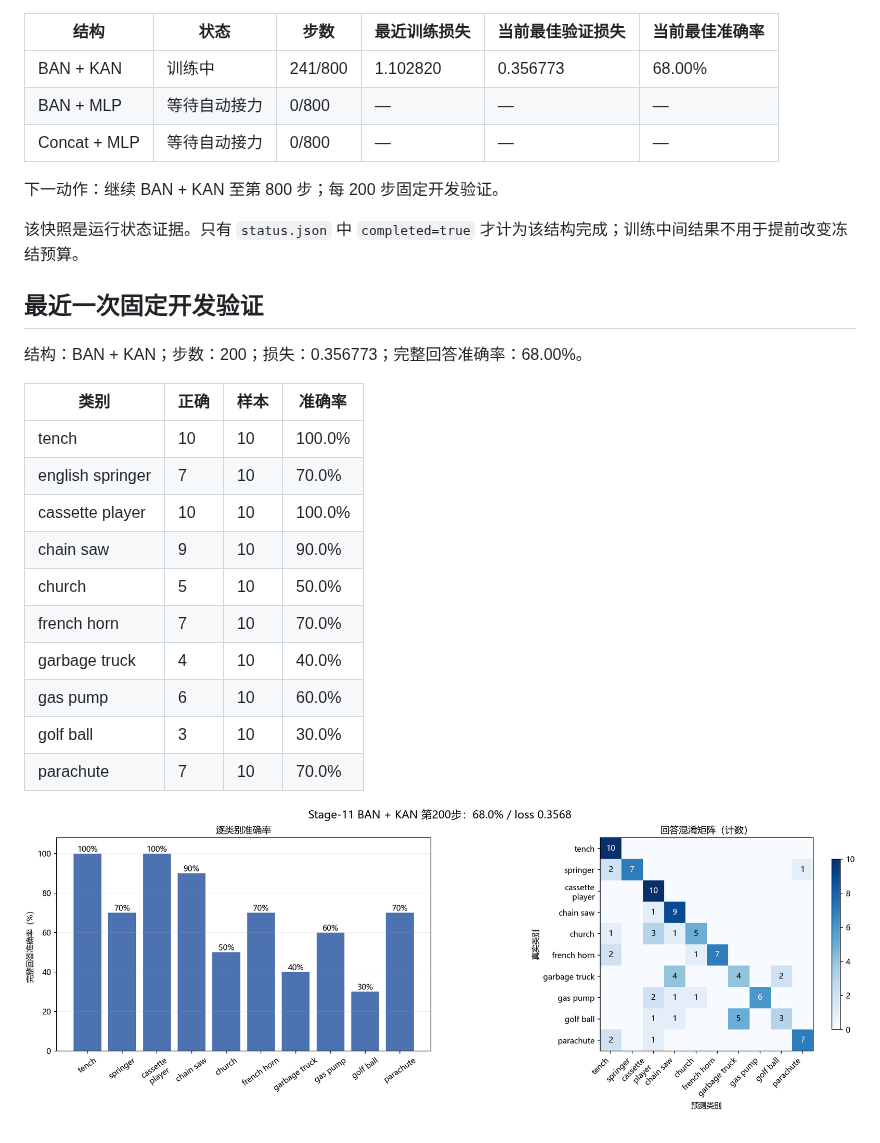
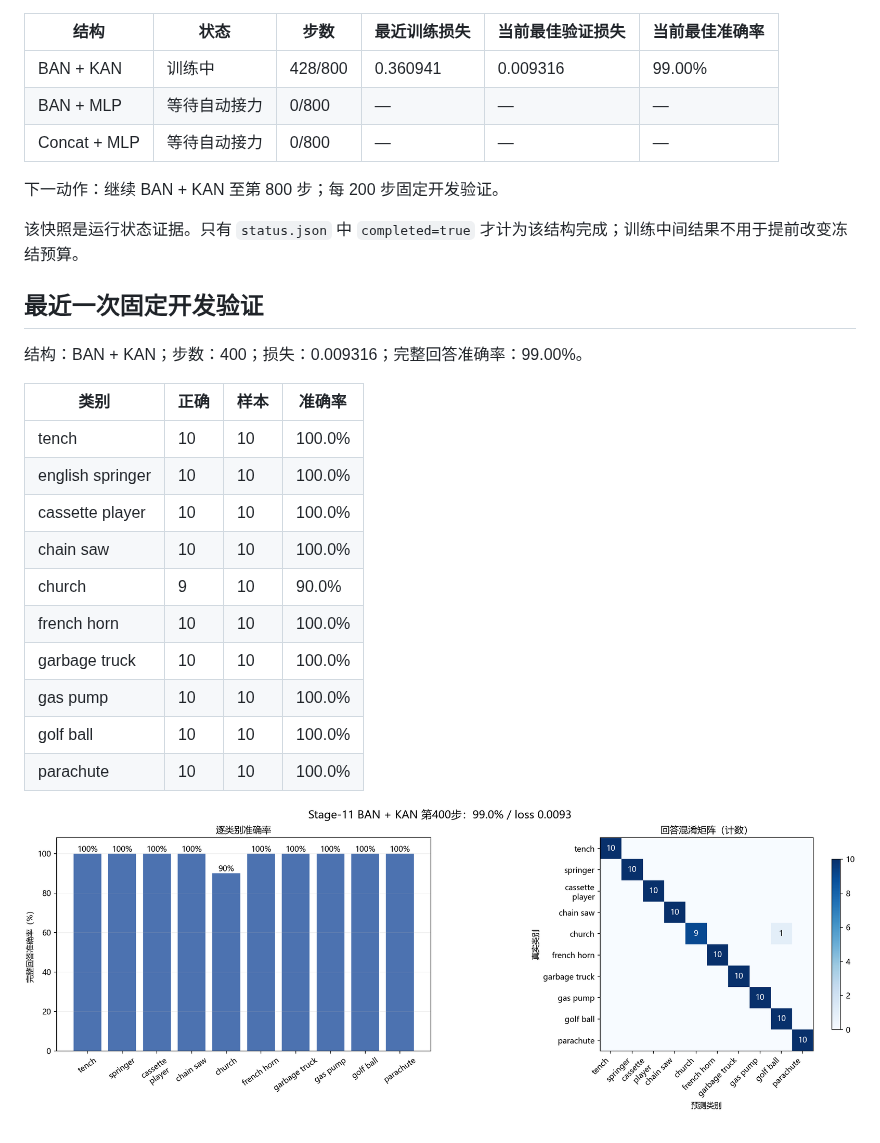
Before and after one commit to zhoujinyi8/tokencomm, a Markdown page: STAGE11_PROGRESS.md, the part around one of its changes. Drawn GitHub-style; pictures changed too: figures/stage11/latest_diagnostics.png.

```diff
--- a/STAGE11_PROGRESS.md
+++ b/STAGE11_PROGRESS.md
@@ -6,7 +6,7 @@
 
 | 结构 | 状态 | 步数 | 最近训练损失 | 当前最佳验证损失 | 当前最佳准确率 |
 |---|---|---|---|---|---|
-| BAN + KAN | 训练中 | 241/800 | 1.102820 | 0.356773 | 68.00% |
+| BAN + KAN | 训练中 | 428/800 | 0.360941 | 0.009316 | 99.00% |
 | BAN + MLP | 等待自动接力 | 0/800 | — | — | — |
 | Concat + MLP | 等待自动接力 | 0/800 | — | — | — |
 
@@ -17,20 +17,20 @@
 
 ## 最近一次固定开发验证
 
-结构：BAN + KAN；步数：200；损失：0.356773；完整回答准确率：68.00%。
+结构：BAN + KAN；步数：400；损失：0.009316；完整回答准确率：99.00%。
 
 | 类别 | 正确 | 样本 | 准确率 |
 |---|---|---|---|
 | tench | 10 | 10 | 100.0% |
-| english springer | 7 | 10 | 70.0% |
+| english springer | 10 | 10 | 100.0% |
 | cassette player | 10 | 10 | 100.0% |
-| chain saw | 9 | 10 | 90.0% |
-| church | 5 | 10 | 50.0% |
-| french horn | 7 | 10 | 70.0% |
-| garbage truck | 4 | 10 | 40.0% |
-| gas pump | 6 | 10 | 60.0% |
-| golf ball | 3 | 10 | 30.0% |
-| parachute | 7 | 10 | 70.0% |
+| chain saw | 10 | 10 | 100.0% |
+| church | 9 | 10 | 90.0% |
+| french horn | 10 | 10 | 100.0% |
+| garbage truck | 10 | 10 | 100.0% |
+| gas pump | 10 | 10 | 100.0% |
+| golf ball | 10 | 10 | 100.0% |
+| parachute | 10 | 10 | 100.0% |
 
 
 ![逐类别准确率与混淆矩阵](figures/stage11/latest_diagnostics.png)
```
Also changed, not shown: other parts of STAGE11_PROGRESS.md (+1 -1 lines), STAGE10_RESEARCH_LOG.md (+2 -0 lines), figures/stage11/progress.png.
